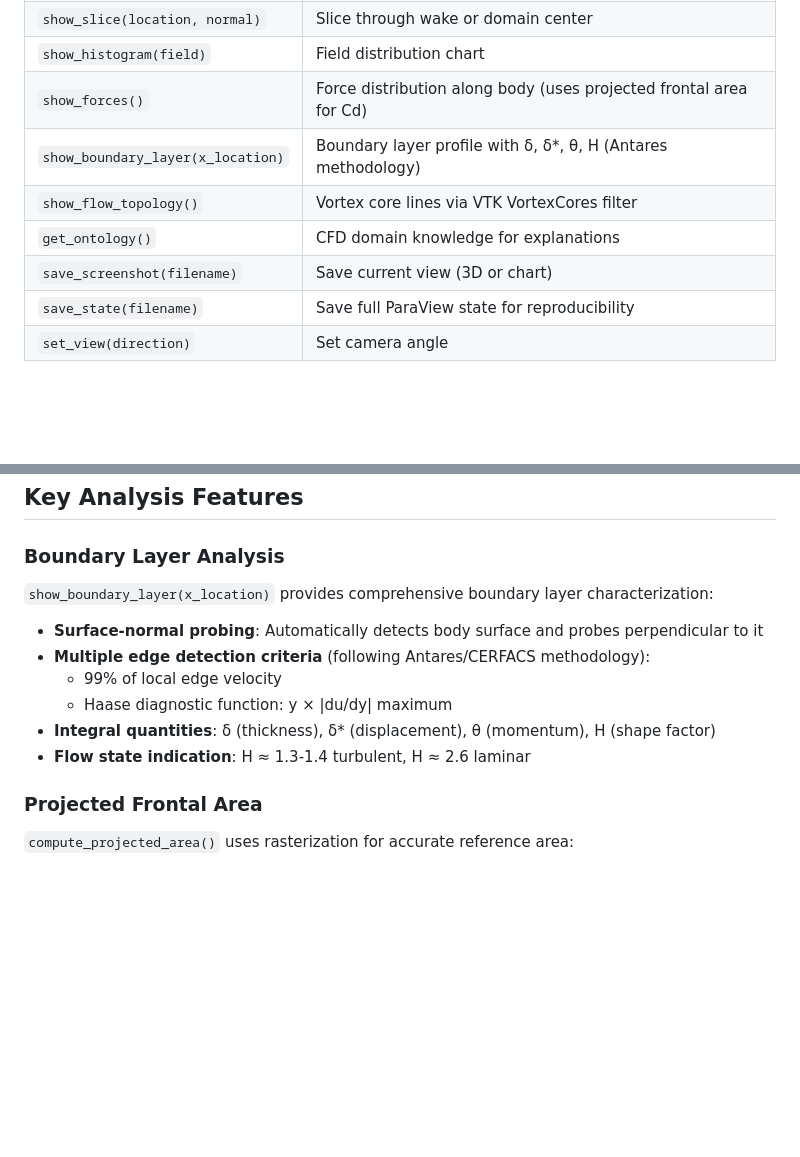
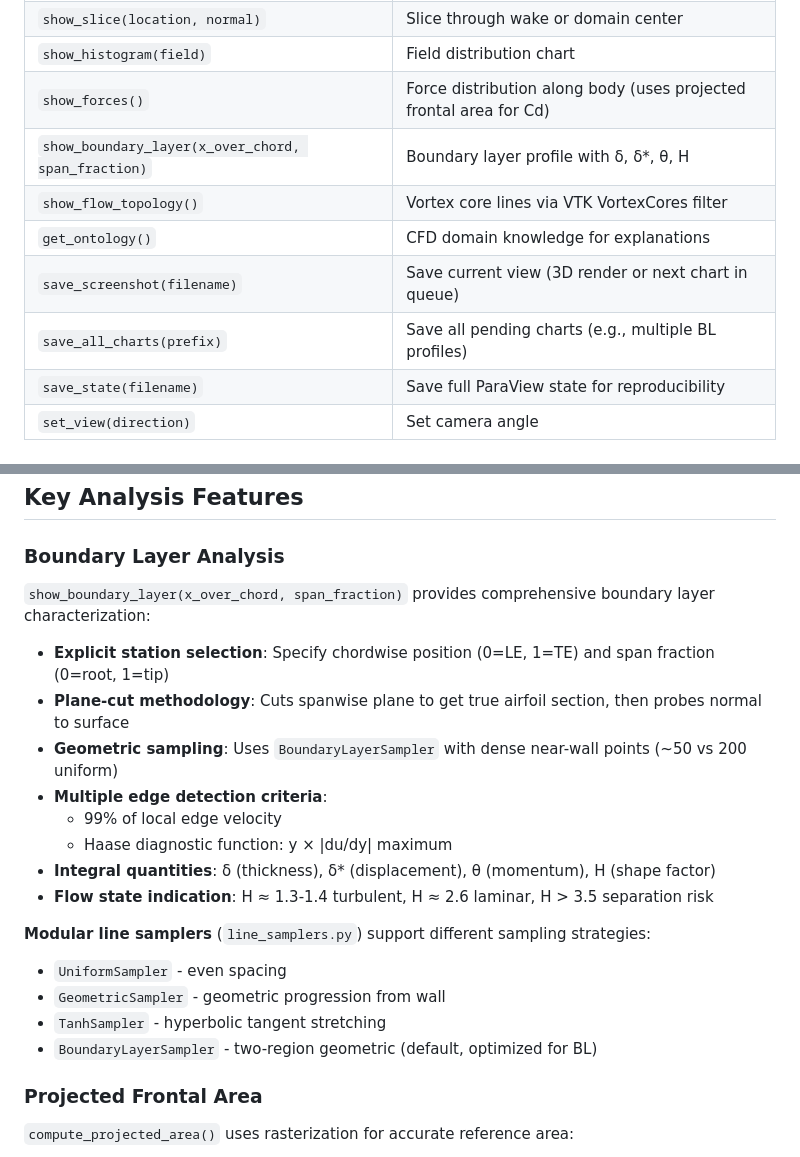
Before and after one commit to jlee-kitware/trame-cfd-mcp, a Markdown page: README.md, 2 parts joined by grey strips. GitHub-like rendering; blank space fills up the shorter version.

```diff
--- a/README.md
+++ b/README.md
@@ -232,10 +232,11 @@ User: "Make them semi-transparent and color by pressure"
 | `show_slice(location, normal)` | Slice through wake or domain center |
 | `show_histogram(field)` | Field distribution chart |
 | `show_forces()` | Force distribution along body (uses projected frontal area for Cd) |
-| `show_boundary_layer(x_location)` | Boundary layer profile with δ, δ*, θ, H (Antares methodology) |
+| `show_boundary_layer(x_over_chord, span_fraction)` | Boundary layer profile with δ, δ*, θ, H |
 | `show_flow_topology()` | Vortex core lines via VTK VortexCores filter |
 | `get_ontology()` | CFD domain knowledge for explanations |
-| `save_screenshot(filename)` | Save current view (3D or chart) |
+| `save_screenshot(filename)` | Save current view (3D render or next chart in queue) |
+| `save_all_charts(prefix)` | Save all pending charts (e.g., multiple BL profiles) |
 | `save_state(filename)` | Save full ParaView state for reproducibility |
 | `set_view(direction)` | Set camera angle |
 
@@ -303,14 +304,22 @@ The LLM retrieves this via `get_ontology()` when explaining visualizations. The
 
 ### Boundary Layer Analysis
 
-`show_boundary_layer(x_location)` provides comprehensive boundary layer characterization:
+`show_boundary_layer(x_over_chord, span_fraction)` provides comprehensive boundary layer characterization:
 
-- **Surface-normal probing**: Automatically detects body surface and probes perpendicular to it
-- **Multiple edge detection criteria** (following Antares/CERFACS methodology):
+- **Explicit station selection**: Specify chordwise position (0=LE, 1=TE) and span fraction (0=root, 1=tip)
+- **Plane-cut methodology**: Cuts spanwise plane to get true airfoil section, then probes normal to surface
+- **Geometric sampling**: Uses `BoundaryLayerSampler` with dense near-wall points (~50 vs 200 uniform)
+- **Multiple edge detection criteria**:
   - 99% of local edge velocity
   - Haase diagnostic function: y × |du/dy| maximum
 - **Integral quantities**: δ (thickness), δ* (displacement), θ (momentum), H (shape factor)
-- **Flow state indication**: H ≈ 1.3-1.4 turbulent, H ≈ 2.6 laminar
+- **Flow state indication**: H ≈ 1.3-1.4 turbulent, H ≈ 2.6 laminar, H > 3.5 separation risk
+
+**Modular line samplers** (`line_samplers.py`) support different sampling strategies:
+- `UniformSampler` - even spacing
+- `GeometricSampler` - geometric progression from wall
+- `TanhSampler` - hyperbolic tangent stretching
+- `BoundaryLayerSampler` - two-region geometric (default, optimized for BL)
 
 ### Projected Frontal Area
 
```
